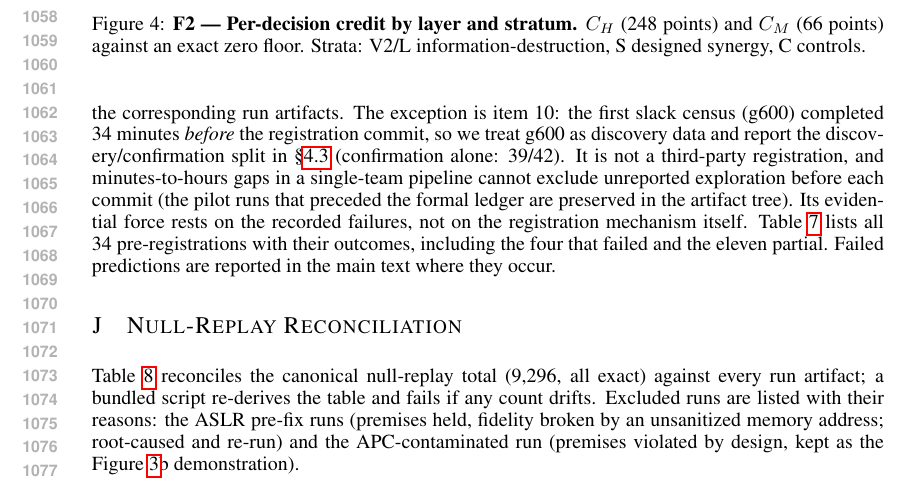
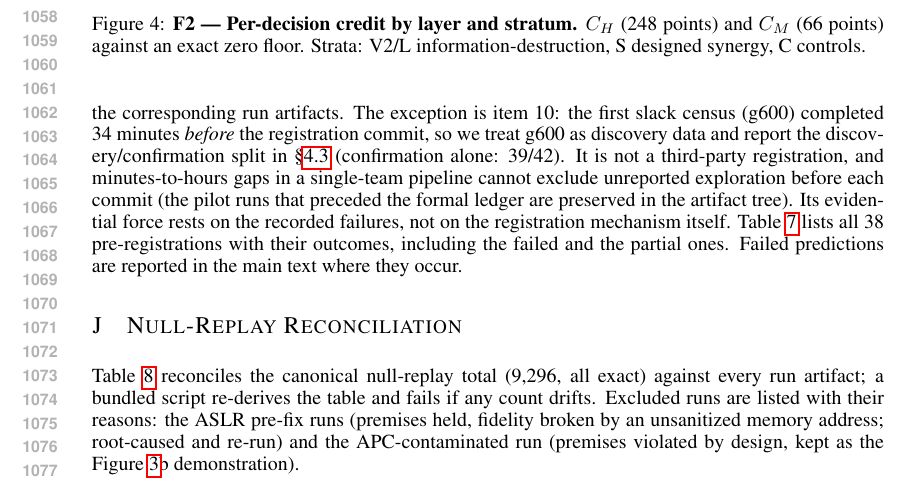
Before and after one commit to marcospaulo429/tcc, a LaTeX paper (paper/main.tex): part of page 20 of 26, cut so that both start at the same text. Compiled offline with pdfLaTeX.

Commit message:
docs: corrige contagem do ledger no apêndice (34→38 pré-registros)

```diff
--- a/paper/main.tex
+++ b/paper/main.tex
@@ -1766,8 +1766,8 @@ pilot runs that preceded the formal ledger are preserved in the artifact
 tree). Its
 evidential force rests on the recorded failures, not on the registration
 mechanism itself. Table~\ref{tab:ledger} lists
-all 34 pre-registrations with their outcomes, including the four that
-failed and the eleven partial. Failed predictions are reported in the main text where they occur.
+all 38 pre-registrations with their outcomes, including the failed and
+the partial ones. Failed predictions are reported in the main text where they occur.
 
 \begin{table}[h]
 \centering\scriptsize
```
Also changed, not shown: paper/main.pdf.
